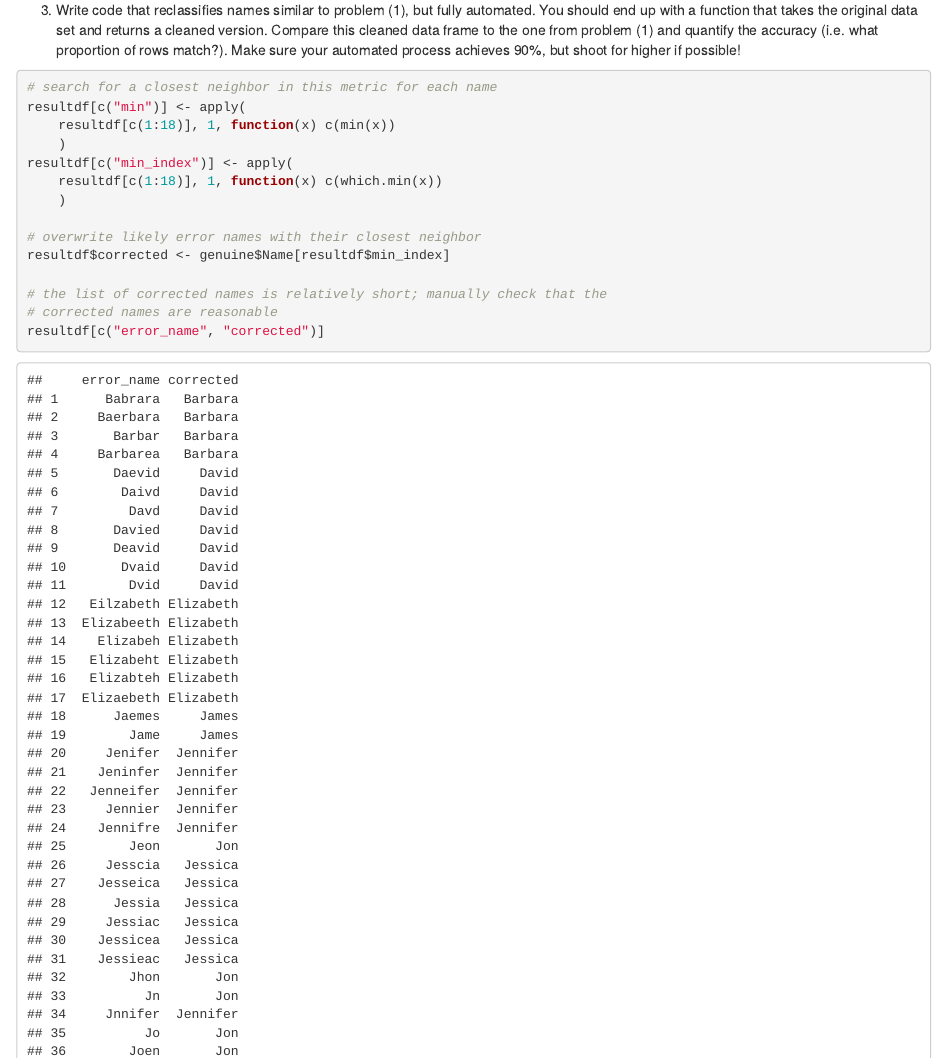
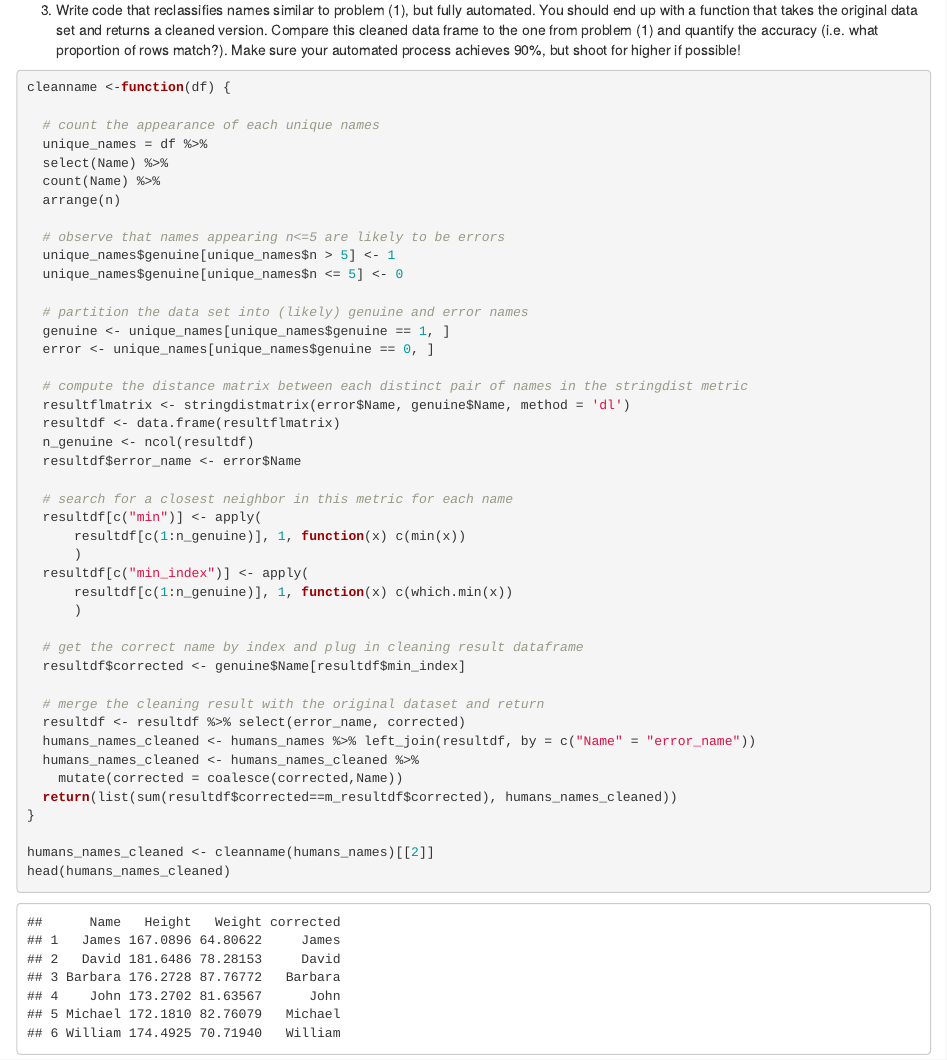
Before and after one commit to quandangpdx/Lab4-Quan-Sam-Chau, an R Markdown document (RLab4_CB.Rmd): the page in a window 1100 px wide, from 9300 px down. Rendered offline with R 4.5, knitr and Pandoc, with nearby package versions; drawn as R Markdown's standard HTML page in place of the format the file asks for.

Commit message:
Code for Q3 - mispelled Name

````diff
--- a/RLab4_CB.Rmd
+++ b/RLab4_CB.Rmd
@@ -309,4 +309,92 @@ from problem (1) and quantify the accuracy (i.e. what proportion of rows
 match?). Make sure your automated process achieves 90%, but shoot for higher
 if possible!
 
+```{r manual, echo=F}
+# tally the unique names and create a new data set ordered by frequency
+unique_names = humans_names %>%
+  select(Name) %>%
+  count(Name) %>%
+  arrange(n)
+
+# observe that names appearing n<=5 are likely to be errors
+unique_names$genuine[unique_names$n > 5] <- 1
+unique_names$genuine[unique_names$n <= 5] <- 0
+
+# partition the data set into (likely) genuine and error names
+genuine <- unique_names[unique_names$genuine == 1, ]
+error <- unique_names[unique_names$genuine == 0, ]
+
+# compute the distance matrix between each distinct pair of names in the
+# stringdist metric
+resultflmatrix <- stringdistmatrix(error$Name, genuine$Name, method = 'dl')
+m_resultdf <- data.frame(resultflmatrix)
+m_resultdf$error_name <- error$Name
+
+# It's likely that mispelled names have distant ={1,2} to correct ones
+m_resultdf <- m_resultdf %>% mutate(corrected = case_when(
+  stringdist("Barbara", error_name, method='dl')<3 ~ "Barbara",
+  stringdist("David", error_name, method='dl')<3 ~ "David",
+  stringdist("Elizabeth", error_name, method='dl')<3 ~ "Elizabeth",
+  stringdist("James", error_name, method='dl')<3 ~ "James",
+  stringdist("Jennifer", error_name, method='dl')<3 ~ "Jennifer",
+  stringdist("Jessica", error_name, method='dl')<3 ~ "Jessica",
+  stringdist("John", error_name, method='dl')<3 & str_detect(error_name,"h") ~ "John",
+  stringdist("Jon", error_name, method='dl') <3 ~ "Jon",
+  stringdist("Joseph", error_name, method='dl')<3 ~ "Joseph",
+  stringdist("Linda", error_name, method='dl')<3 ~ "Linda",
+  stringdist("Marie", error_name, method='dl')<3 ~ "Marie",
+  stringdist("Mary", error_name, method='dl')<3 ~ "Mary",
+  stringdist("Michael", error_name, method='dl')<3 ~ "Michael",
+  stringdist("Patricia", error_name, method='dl')<3 ~ "Patricia",
+  stringdist("Richard", error_name, method='dl')<3 ~ "Richard",
+  stringdist("Robert", error_name, method='dl')<3 ~ "Robert",
+  stringdist("Susan", error_name, method='dl')<3 ~ "Susan",
+  stringdist("William", error_name, method='dl')<3 ~ "William",
+))
+```
+
+
 ```{r}
+cleanname <-function(df) {
+
+  # count the appearance of each unique names
+  unique_names = df %>%
+  select(Name) %>%
+  count(Name) %>%
+  arrange(n)
+
+  # observe that names appearing n<=5 are likely to be errors
+  unique_names$genuine[unique_names$n > 5] <- 1
+  unique_names$genuine[unique_names$n <= 5] <- 0
+
+  # partition the data set into (likely) genuine and error names
+  genuine <- unique_names[unique_names$genuine == 1, ]
+  error <- unique_names[unique_names$genuine == 0, ]
+
+  # compute the distance matrix between each distinct pair of names in the stringdist metric
+  resultflmatrix <- stringdistmatrix(error$Name, genuine$Name, method = 'dl')
+  resultdf <- data.frame(resultflmatrix)
+  n_genuine <- ncol(resultdf)
+  resultdf$error_name <- error$Name
+
+  # search for a closest neighbor in this metric for each name
+  resultdf[c("min")] <- apply(
+      resultdf[c(1:n_genuine)], 1, function(x) c(min(x))
+      )
+  resultdf[c("min_index")] <- apply(
+      resultdf[c(1:n_genuine)], 1, function(x) c(which.min(x))
+      )
+
+  # get the correct name by index and plug in cleaning result dataframe
+  resultdf$corrected <- genuine$Name[resultdf$min_index]
+
+  # merge the cleaning result with the original dataset and return
+  resultdf <- resultdf %>% select(error_name, corrected)
+  humans_names_cleaned <- humans_names %>% left_join(resultdf, by = c("Name" = "error_name"))
+  humans_names_cleaned <- humans_names_cleaned %>%
+    mutate(corrected = coalesce(corrected,Name))
+  return(list(sum(resultdf$corrected==m_resultdf$corrected), humans_names_cleaned))
+}
+
+humans_names_cleaned <- cleanname(humans_names)[[2]]
+head(humans_names_cleaned)
````
Also changed, not shown: RLab4_CB.html, RLab4_CB.Rmd (27 more changed lines).
